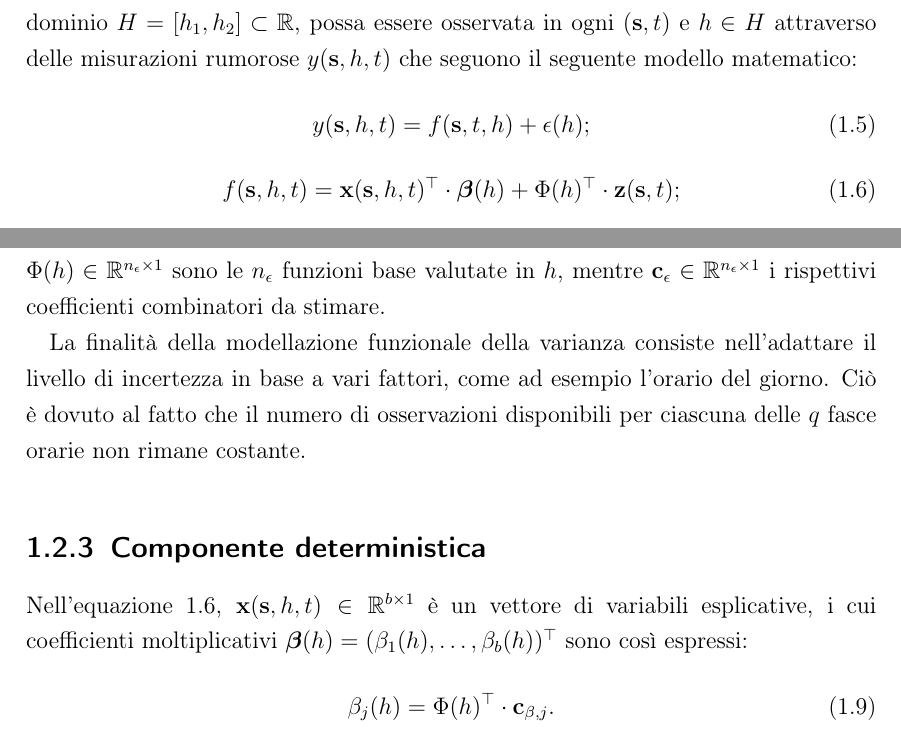
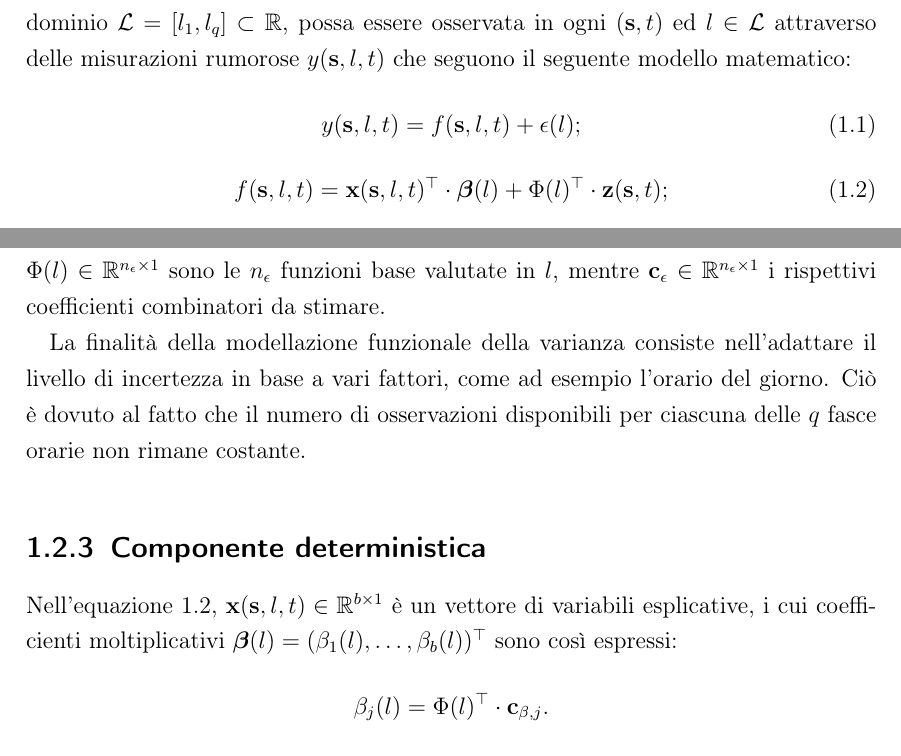
Before and after one commit to lamferzon/tesi-magistrale, a LaTeX book (Tesi/Sorgente.tex, which reads Tesi/Capitoli/1. Modello base.tex): two parts of pages 12 and 13 of 23, joined at a grey line, cut so that both start at the same text. Compiled offline with pdfLaTeX.

Commit message:
Sostituito l'indice h con l

```diff
--- a/Tesi/Capitoli/1. Modello base.tex
+++ b/Tesi/Capitoli/1. Modello base.tex
@@ -50,13 +50,14 @@ Si ipotizzi di avere a disposizione i dati di temperatura acquisiti da due senso
 Il Functional Hidden Dynamic Geostatistical Model è stato illustrato in un articolo scientifico pubblicato sul Journal of Statistical Software nel settembre del \num{2021}, un paper finalizzato a presentare, oltre al modello, anche D-STEM v2, un software il cui scopo è stimare tramite l'algoritmo EM una serie di modelli spazio-temporali~\cite{paper_f_HDGM}.
 
 \subsection[Equazioni del modello]{Equazioni del modello}
-Sia $\mathbf{s} = (s_{lat}, s_{lon})^\top$ un generico punto spaziale sulla sfera terrestre $\mathbb{S}^2$ e $t\in\mathbb{N}$ un indice temporale discreto. Si assume che la funzione di interesse $f(\mathbf{s}, h, t)$, con dominio $H=[ h_1, h_2]\subset\mathbb{R}$, possa essere osservata in ogni $(\mathbf{s}, t)$ e $h\in H$ attraverso delle misurazioni rumorose $y(\mathbf{s}, h, t)$ che seguono il seguente modello matematico:
+\label{equazioni_modello_base}
+Sia $\mathbf{s} = (s_{lon}, s_{lat})^\top$ un generico punto spaziale sulla sfera terrestre $\mathbb{S}^2$ e $t\in\mathbb{N}$ un indice temporale discreto. Si assume che la funzione di interesse $f(\mathbf{s}, l, t)$, con dominio $\mathcal{L}=[l_1, l_q]\subset\mathbb{R}$, possa essere osservata in ogni $(\mathbf{s}, t)$ ed $l\in \mathcal{L}$ attraverso delle misurazioni rumorose $y(\mathbf{s}, l, t)$ che seguono il seguente modello matematico:
 \begin{equation}
-	y(\mathbf{s}, h, t) = f(\mathbf{s}, t, h) + \epsilon(h);
+	y(\mathbf{s}, l, t) = f(\mathbf{s}, l, t) + \epsilon(l);
 	\label{eq_rumore_uscita}
 \end{equation}
 \begin{equation}
-	f(\mathbf{s}, h, t) = \mathbf{x}(\mathbf{s}, h, t)^\top\cdot\boldsymbol{\beta}(h) + \Phi(h)^\top\cdot\mathbf{z}(\mathbf{s}, t);
+	f(\mathbf{s}, l, t) = \mathbf{x}(\mathbf{s}, l, t)^\top\cdot\boldsymbol{\beta}(l) + \Phi(l)^\top\cdot\mathbf{z}(\mathbf{s}, t);
 	\label{eq_comp_det}
 \end{equation}
 \begin{equation}
@@ -81,11 +78,15 @@ Nell'equazione \ref{eq_rumore_uscita}, $\epsilon (h)\in\mathbb{R}$ è una variab
-$\Phi(h)\in\mathbb{R}^{n_\epsilon\times 1}$ sono le $n_\epsilon$ funzioni base valutate in $h$, mentre $\mathbf{c}_\epsilon\in\mathbb{R}^{n_\epsilon\times 1}$ i rispettivi coefficienti combinatori da stimare. \par La finalità della modellazione funzionale della varianza consiste nell'adattare il livello di incertezza in base a vari fattori, come ad esempio l'orario del giorno. Ciò è dovuto al fatto che il numero di osservazioni disponibili per ciascuna delle $q$ fasce orarie non rimane costante.
+Nell'equazione \ref{eq_rumore_uscita}, $\epsilon (l)\in\mathbb{R}$ è una variabile causale con distribuzione gaussiana avente media nulla ($\mu_\epsilon = 0$), indipendente sia nello spazio sia nel tempo. La sua varianza $\sigma_\epsilon(l)$ è \textit{eteroschedastica}\footnote{dato un campione di variabili casuali, al suo interno esistono delle sotto-popolazioni che hanno diverse varianze.} nel dominio $\mathcal{L}$; essa è modellata nel modo seguente:
+\[
+	\log(\sigma_\epsilon(l)) = \Phi(l)^\top\cdot\mathbf{c}_\epsilon.
+\]
+$\Phi(l)\in\mathbb{R}^{n_\epsilon\times 1}$ sono le $n_\epsilon$ funzioni base valutate in $l$, mentre $\mathbf{c}_\epsilon\in\mathbb{R}^{n_\epsilon\times 1}$ i rispettivi coefficienti combinatori da stimare. \par La finalità della modellazione funzionale della varianza consiste nell'adattare il livello di incertezza in base a vari fattori, come ad esempio l'orario del giorno. Ciò è dovuto al fatto che il numero di osservazioni disponibili per ciascuna delle $q$ fasce orarie non rimane costante.
 
 \subsection[Componente deterministica]{Componente deterministica}
-Nell'equazione \ref{eq_comp_det}, $\mathbf{x}(\mathbf{s}, h, t)\in\mathbb{R}^{b\times 1}$ è un vettore di variabili esplicative, i cui coefficienti moltiplicativi $\boldsymbol{\beta}(h) = (\beta_1(h),\dots,\beta_b(h))^\top$ sono così espressi:
-\begin{equation}
-	\beta_j(h) = \Phi(h)^\top\cdot\mathbf{c}_{\beta, j}.
-\end{equation}
-$\Phi(h)\in\mathbb{R}^{n_\beta\times 1}$ sono le $n_\beta$ basi valutate in $h$, mentre $\mathbf{c}_{\beta, j}\in\mathbb{R}^{n_\beta\times 1}$ i rispettivi coefficienti della variabile $j$ da stimare. Piuttosto che considerare un effetto globale tempo-invariante, l'utilizzo delle spline consente di far variare il peso attribuito a ciascun regressore nel dominio $H$. \par Si ipotizzi, per esempio, di voler descrivere la concentrazione di anidride carbonica $y_{CO_2}(\mathbf{s}, h, t)$ rilevata nel tempo da una stazione di misura in funzione dell'umidità relativa $x_{rel}(\mathbf{s}, h, t)$. Probabilmente il loro legame cambia a seconda dell'ora del giorno, un effetto che, inoltre, potrebbe mutare da un giorno all'altro; infatti, non è detto che l'umidità relativa descriva la concentrazione dell'inquinante in oggetto sempre nello stesso modo, sia in estate che in inverno, in tutti i punti spaziali. Per modellare questa variabilità spazio-temporale subentrano i coefficienti $z(\mathbf{s}, t)$, ovvero la componente latente.
+Nell'equazione \ref{eq_comp_det}, $\mathbf{x}(\mathbf{s}, l, t)\in\mathbb{R}^{b\times 1}$ è un vettore di variabili esplicative, i cui coefficienti moltiplicativi $\boldsymbol{\beta}(l) = (\beta_1(l),\dots,\beta_b(l))^\top$ sono così espressi:
+\[
+	\beta_j(l) = \Phi(l)^\top\cdot\mathbf{c}_{\beta, j}.
+\]
+$\Phi(l)\in\mathbb{R}^{n_\beta\times 1}$ sono le $n_\beta$ basi valutate in $l$, mentre $\mathbf{c}_{\beta, j}\in\mathbb{R}^{n_\beta\times 1}$ i rispettivi coefficienti della variabile $j$ da stimare. Piuttosto che considerare un effetto globale tempo-invariante, l'utilizzo delle spline consente di far variare il peso attribuito a ciascun regressore nel dominio $\mathcal{L}$. \par Si ipotizzi, per esempio, di voler descrivere la concentrazione di anidride carbonica $y_{CO_2}(\mathbf{s}, l, t)$ rilevata nel tempo da una stazione di misura in funzione dell'umidità relativa $x_{rel}(\mathbf{s}, l, t)$. Probabilmente il loro legame cambia a seconda dell'ora del giorno, un effetto che, inoltre, potrebbe mutare da un giorno all'altro; infatti, non è detto che l'umidità relativa descriva la concentrazione dell'inquinante in oggetto sempre nello stesso modo, sia in estate che in inverno, in tutti i punti spaziali. Per modellare questa variabilità spazio-temporale subentrano i coefficienti $z(\mathbf{s}, t)$, ovvero la componente latente.
 
 \subsection[Componente latente]{Componente latente}
 Nell'equazione \ref{eq_comp_lat}, $z(\mathbf{s}, t)\in \mathbb{R}^{n_z\times 1}$ è una variabile latente spazio-temporale avente una dinamica markoviana descritta da $G\in\mathbb{R}^{n_z\times n_z}$, una matrice di transizione diagonale\footnote{si assume che la cross-covarianza sia nulla.}. Il vettore delle innovazioni $\boldsymbol{\eta}(\mathbf{s}, t)\in\mathbb{R}^{n_z\times 1}$ si ottiene da un processo gaussiano multi-variato, indipendente nel tempo ma correlato nello spazio mediante la seguente matrice di covarianza funzionale:
```
Also changed, not shown: Tesi/Capitoli/1. Modello base.tex (40 more changed lines).
